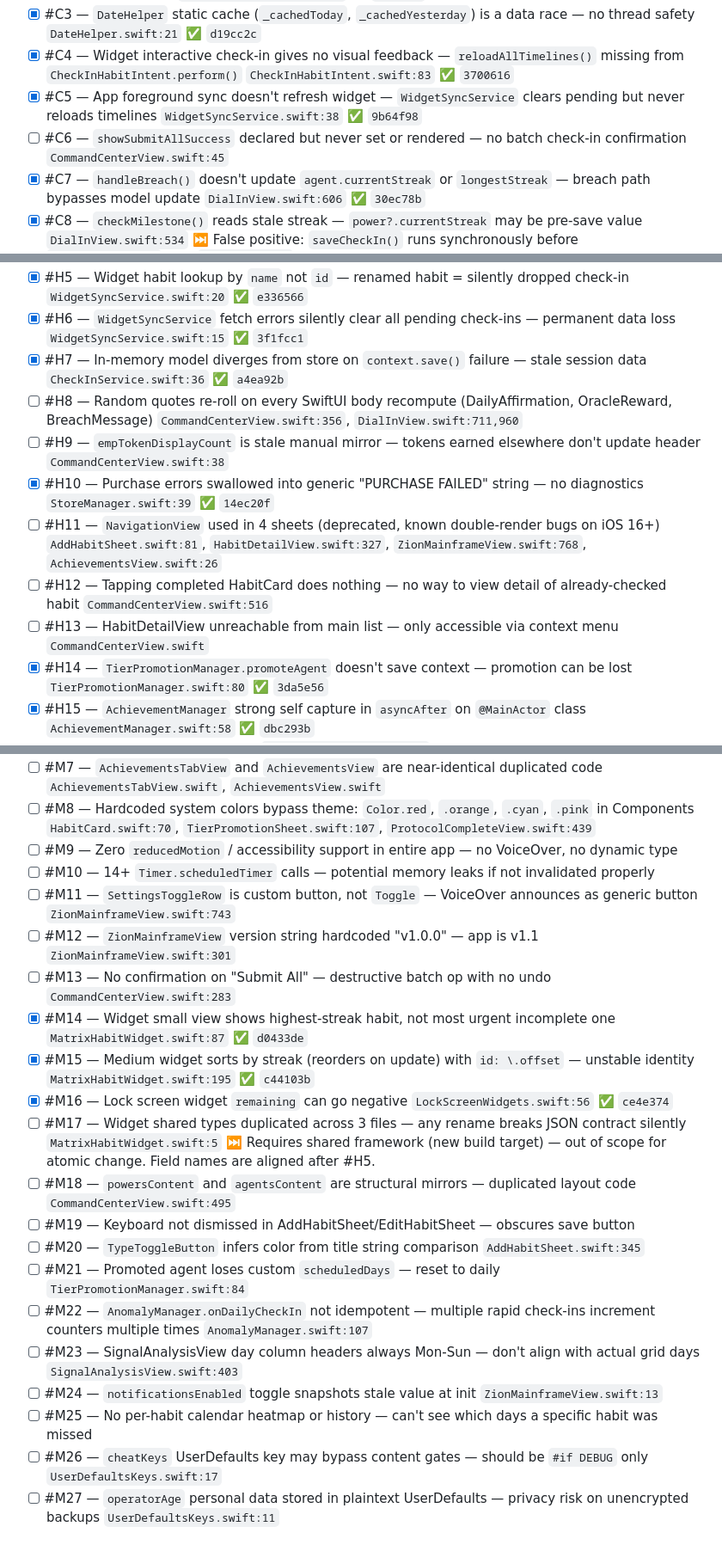
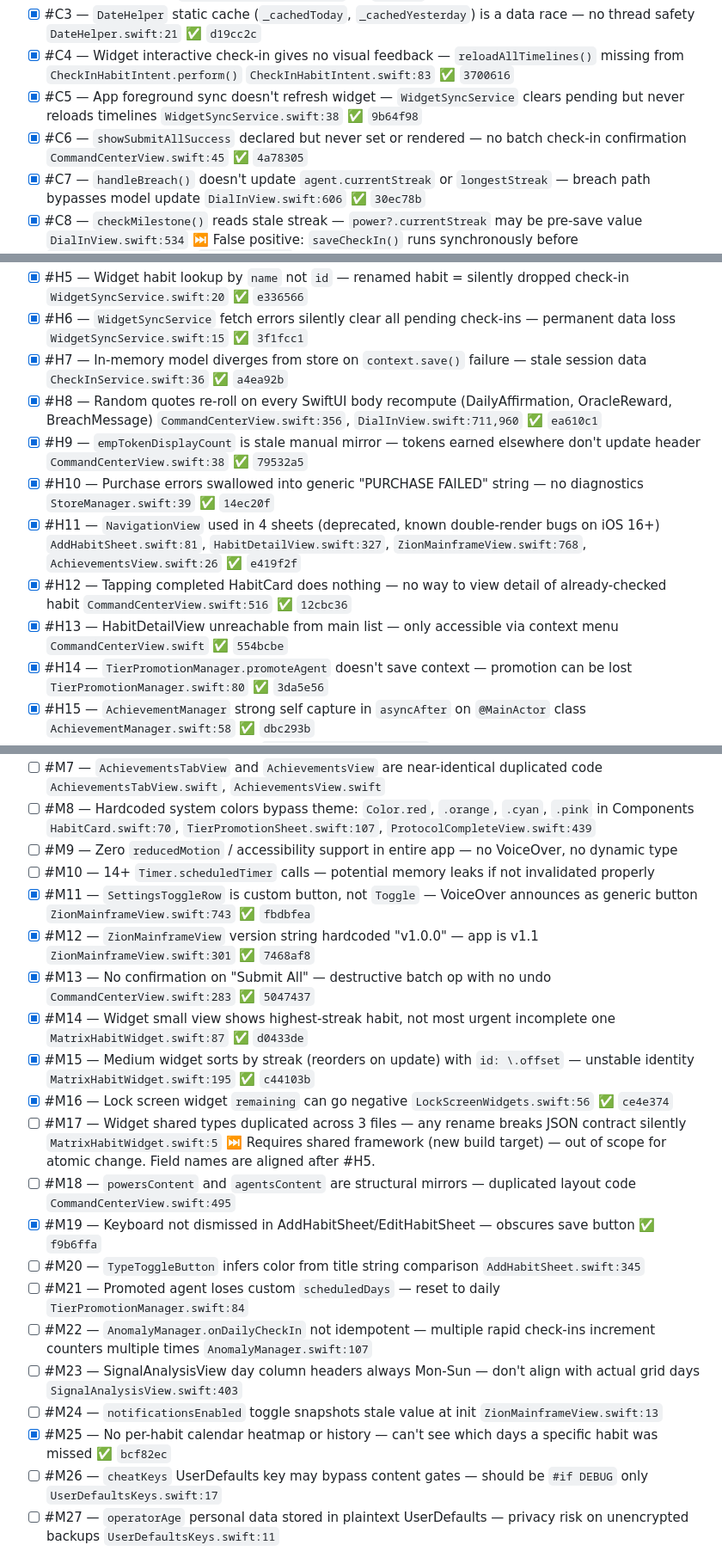
Before and after one commit to iuldashev21-boop/Matrix, a Markdown page: CONTRACT.md, 3 parts joined by grey strips. Shown at 86% size. GitHub-like rendering.

Commit message:
docs: update CONTRACT.md — Wave 5 complete
Co-Authored-By: Claude Opus 4.6 <noreply@anthropic.com>

```diff
--- a/CONTRACT.md
+++ b/CONTRACT.md
@@ -16,7 +16,7 @@
 - [x] #C3 — `DateHelper` static cache (`_cachedToday`, `_cachedYesterday`) is a data race — no thread safety `DateHelper.swift:21` ✅ `d19cc2c`
 - [x] #C4 — Widget interactive check-in gives no visual feedback — `reloadAllTimelines()` missing from `CheckInHabitIntent.perform()` `CheckInHabitIntent.swift:83` ✅ `3700616`
 - [x] #C5 — App foreground sync doesn't refresh widget — `WidgetSyncService` clears pending but never reloads timelines `WidgetSyncService.swift:38` ✅ `9b64f98`
-- [ ] #C6 — `showSubmitAllSuccess` declared but never set or rendered — no batch check-in confirmation `CommandCenterView.swift:45`
+- [x] #C6 — `showSubmitAllSuccess` declared but never set or rendered — no batch check-in confirmation `CommandCenterView.swift:45` ✅ `4a78305`
 - [x] #C7 — `handleBreach()` doesn't update `agent.currentStreak` or `longestStreak` — breach path bypasses model update `DialInView.swift:606` ✅ `30ec78b`
 - [x] #C8 — `checkMilestone()` reads stale streak — `power?.currentStreak` may be pre-save value `DialInView.swift:534` ⏭️ False positive: `saveCheckIn()` runs synchronously before `checkMilestone()`, and `currentStreak` is a computed property that reads the already-appended check-in
 - [x] #C9 — IAP bypass: `isRedPillOwned` seeded from UserDefaults on cold launch before `checkEntitlements()` — any user can write `true` to the key with free tools, no jailbreak needed `StoreManager.swift:22` ✅ `274a572`
@@ -32,12 +32,12 @@
 - [x] #H5 — Widget habit lookup by `name` not `id` — renamed habit = silently dropped check-in `WidgetSyncService.swift:20` ✅ `e336566`
 - [x] #H6 — `WidgetSyncService` fetch errors silently clear all pending check-ins — permanent data loss `WidgetSyncService.swift:15` ✅ `3f1fcc1`
 - [x] #H7 — In-memory model diverges from store on `context.save()` failure — stale session data `CheckInService.swift:36` ✅ `a4ea92b`
-- [ ] #H8 — Random quotes re-roll on every SwiftUI body recompute (DailyAffirmation, OracleReward, BreachMessage) `CommandCenterView.swift:356`, `DialInView.swift:711,960`
-- [ ] #H9 — `empTokenDisplayCount` is stale manual mirror — tokens earned elsewhere don't update header `CommandCenterView.swift:38`
+- [x] #H8 — Random quotes re-roll on every SwiftUI body recompute (DailyAffirmation, OracleReward, BreachMessage) `CommandCenterView.swift:356`, `DialInView.swift:711,960` ✅ `ea610c1`
+- [x] #H9 — `empTokenDisplayCount` is stale manual mirror — tokens earned elsewhere don't update header `CommandCenterView.swift:38` ✅ `79532a5`
 - [x] #H10 — Purchase errors swallowed into generic "PURCHASE FAILED" string — no diagnostics `StoreManager.swift:39` ✅ `14ec20f`
-- [ ] #H11 — `NavigationView` used in 4 sheets (deprecated, known double-render bugs on iOS 16+) `AddHabitSheet.swift:81`, `HabitDetailView.swift:327`, `ZionMainframeView.swift:768`, `AchievementsView.swift:26`
-- [ ] #H12 — Tapping completed HabitCard does nothing — no way to view detail of already-checked habit `CommandCenterView.swift:516`
-- [ ] #H13 — HabitDetailView unreachable from main list — only accessible via context menu `CommandCenterView.swift`
+- [x] #H11 — `NavigationView` used in 4 sheets (deprecated, known double-render bugs on iOS 16+) `AddHabitSheet.swift:81`, `HabitDetailView.swift:327`, `ZionMainframeView.swift:768`, `AchievementsView.swift:26` ✅ `e419f2f`
+- [x] #H12 — Tapping completed HabitCard does nothing — no way to view detail of already-checked habit `CommandCenterView.swift:516` ✅ `12cbc36`
+- [x] #H13 — HabitDetailView unreachable from main list — only accessible via context menu `CommandCenterView.swift` ✅ `554bcbe`
 - [x] #H14 — `TierPromotionManager.promoteAgent` doesn't save context — promotion can be lost `TierPromotionManager.swift:80` ✅ `3da5e56`
 - [x] #H15 — `AchievementManager` strong self capture in `asyncAfter` on `@MainActor` class `AchievementManager.swift:58` ✅ `dbc293b`
 - [x] #H16 — Widget force-unwrap on `Calendar.date(byAdding:)` — crash risk in widget process `MatrixHabitWidget.swift:46` ✅ `ea6cd1e`
@@ -57,21 +57,21 @@
 - [ ] #M8 — Hardcoded system colors bypass theme: `Color.red`, `.orange`, `.cyan`, `.pink` in Components `HabitCard.swift:70`, `TierPromotionSheet.swift:107`, `ProtocolCompleteView.swift:439`
 - [ ] #M9 — Zero `reducedMotion` / accessibility support in entire app — no VoiceOver, no dynamic type
 - [ ] #M10 — 14+ `Timer.scheduledTimer` calls — potential memory leaks if not invalidated properly
-- [ ] #M11 — `SettingsToggleRow` is custom button, not `Toggle` — VoiceOver announces as generic button `ZionMainframeView.swift:743`
-- [ ] #M12 — `ZionMainframeView` version string hardcoded "v1.0.0" — app is v1.1 `ZionMainframeView.swift:301`
-- [ ] #M13 — No confirmation on "Submit All" — destructive batch op with no undo `CommandCenterView.swift:283`
+- [x] #M11 — `SettingsToggleRow` is custom button, not `Toggle` — VoiceOver announces as generic button `ZionMainframeView.swift:743` ✅ `fbdbfea`
+- [x] #M12 — `ZionMainframeView` version string hardcoded "v1.0.0" — app is v1.1 `ZionMainframeView.swift:301` ✅ `7468af8`
+- [x] #M13 — No confirmation on "Submit All" — destructive batch op with no undo `CommandCenterView.swift:283` ✅ `5047437`
 - [x] #M14 — Widget small view shows highest-streak habit, not most urgent incomplete one `MatrixHabitWidget.swift:87` ✅ `d0433de`
 - [x] #M15 — Medium widget sorts by streak (reorders on update) with `id: \.offset` — unstable identity `MatrixHabitWidget.swift:195` ✅ `c44103b`
 - [x] #M16 — Lock screen widget `remaining` can go negative `LockScreenWidgets.swift:56` ✅ `ce4e374`
 - [ ] #M17 — Widget shared types duplicated across 3 files — any rename breaks JSON contract silently `MatrixHabitWidget.swift:5` ⏭️ Requires shared framework (new build target) — out of scope for atomic change. Field names are aligned after #H5.
 - [ ] #M18 — `powersContent` and `agentsContent` are structural mirrors — duplicated layout code `CommandCenterView.swift:495`
-- [ ] #M19 — Keyboard not dismissed in AddHabitSheet/EditHabitSheet — obscures save button
+- [x] #M19 — Keyboard not dismissed in AddHabitSheet/EditHabitSheet — obscures save button ✅ `f9b6ffa`
 - [ ] #M20 — `TypeToggleButton` infers color from title string comparison `AddHabitSheet.swift:345`
 - [ ] #M21 — Promoted agent loses custom `scheduledDays` — reset to daily `TierPromotionManager.swift:84`
 - [ ] #M22 — `AnomalyManager.onDailyCheckIn` not idempotent — multiple rapid check-ins increment counters multiple times `AnomalyManager.swift:107`
 - [ ] #M23 — SignalAnalysisView day column headers always Mon-Sun — don't align with actual grid days `SignalAnalysisView.swift:403`
 - [ ] #M24 — `notificationsEnabled` toggle snapshots stale value at init `ZionMainframeView.swift:13`
-- [ ] #M25 — No per-habit calendar heatmap or history — can't see which days a specific habit was missed
+- [x] #M25 — No per-habit calendar heatmap or history — can't see which days a specific habit was missed ✅ `bcf82ec`
 - [ ] #M26 — `cheatKeys` UserDefaults key may bypass content gates — should be `#if DEBUG` only `UserDefaultsKeys.swift:17`
 - [ ] #M27 — `operatorAge` personal data stored in plaintext UserDefaults — privacy risk on unencrypted backups `UserDefaultsKeys.swift:11`
 - [ ] #M28 — XP/EMP token economy in plaintext UserDefaults — freely editable, undermines gamification `UserProfile.swift:33`
```
